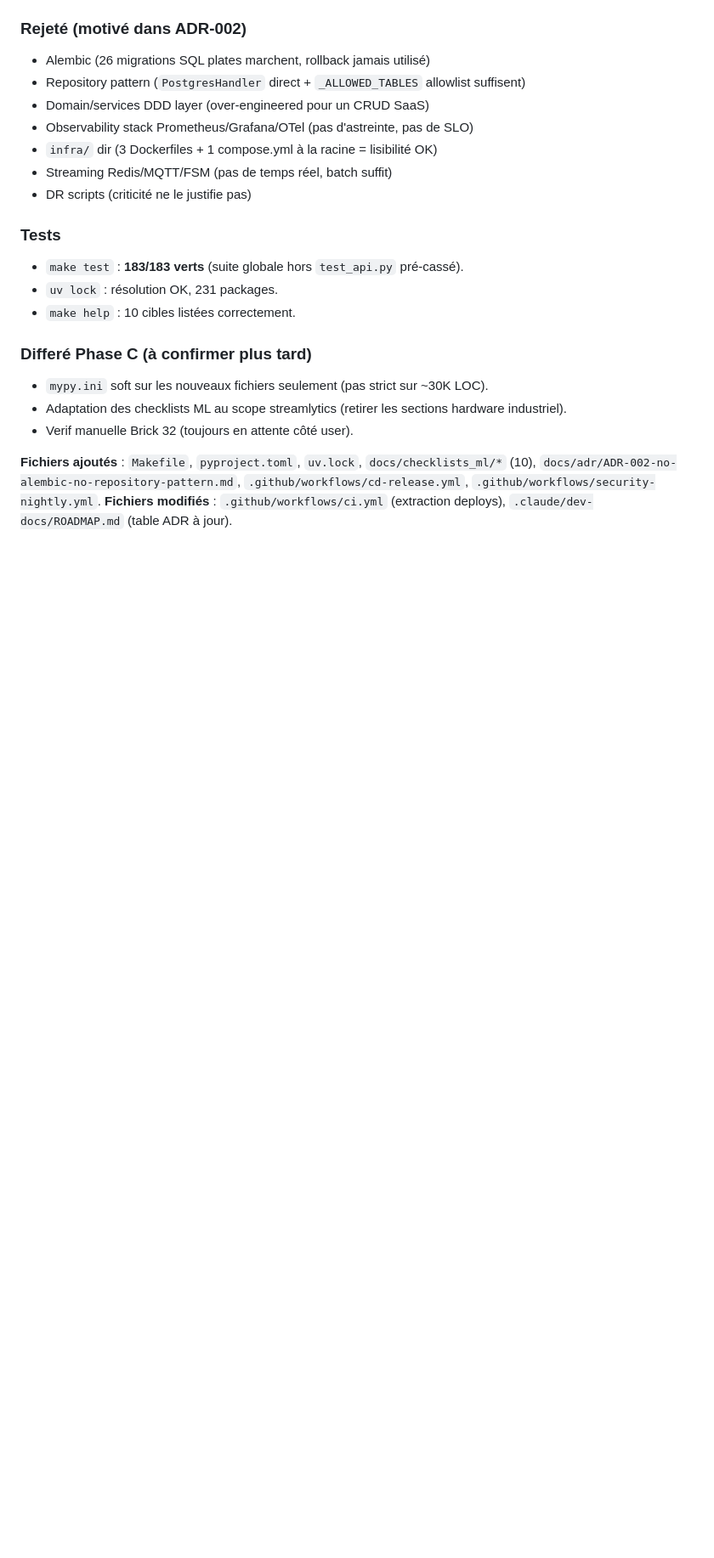
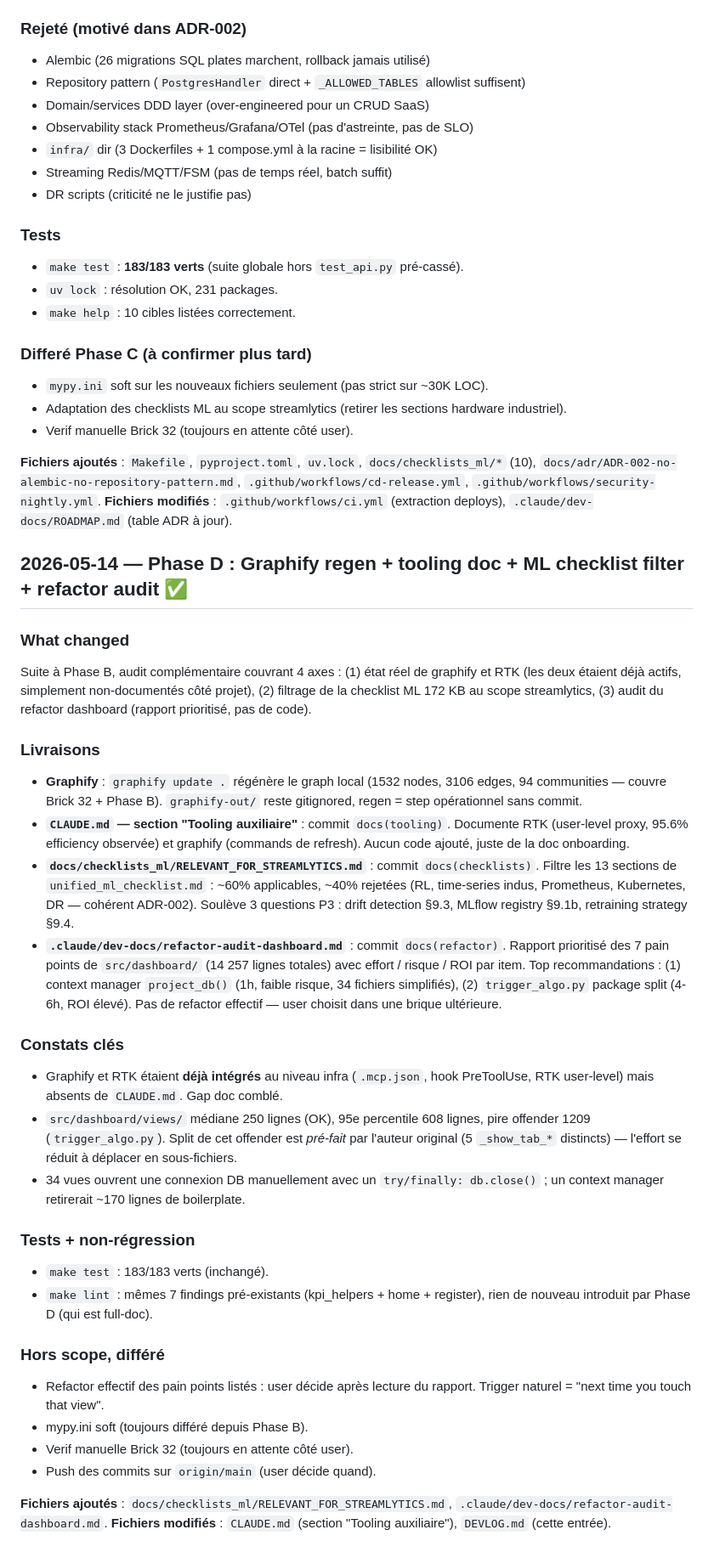
Before and after one commit to 1x7xxxxxxx/Dashboard_music_platform_algo_spotify, a Markdown page: DEVLOG.md, the part around the change. Shown at 85% size. Drawn GitHub-style; blank space fills up the shorter version.

```diff
--- a/DEVLOG.md
+++ b/DEVLOG.md
@@ -944,3 +944,56 @@ Revue de la référence Airbus `msdr_predictive_maintenance` contre streaMLytics
 
 **Fichiers ajoutés** : `Makefile`, `pyproject.toml`, `uv.lock`, `docs/checklists_ml/*` (10), `docs/adr/ADR-002-no-alembic-no-repository-pattern.md`, `.github/workflows/cd-release.yml`, `.github/workflows/security-nightly.yml`.
 **Fichiers modifiés** : `.github/workflows/ci.yml` (extraction deploys), `.claude/dev-docs/ROADMAP.md` (table ADR à jour).
+
+## 2026-05-14 — Phase D : Graphify regen + tooling doc + ML checklist filter + refactor audit ✅
+
+### What changed
+Suite à Phase B, audit complémentaire couvrant 4 axes : (1) état réel de
+graphify et RTK (les deux étaient déjà actifs, simplement non-documentés
+côté projet), (2) filtrage de la checklist ML 172 KB au scope streamlytics,
+(3) audit du refactor dashboard (rapport prioritisé, pas de code).
+
+### Livraisons
+- **Graphify** : `graphify update .` régénère le graph local (1532 nodes,
+  3106 edges, 94 communities — couvre Brick 32 + Phase B). `graphify-out/`
+  reste gitignored, regen = step opérationnel sans commit.
+- **`CLAUDE.md` — section "Tooling auxiliaire"** : commit `docs(tooling)`.
+  Documente RTK (user-level proxy, 95.6% efficiency observée) et graphify
+  (commands de refresh). Aucun code ajouté, juste de la doc onboarding.
+- **`docs/checklists_ml/RELEVANT_FOR_STREAMLYTICS.md`** : commit
+  `docs(checklists)`. Filtre les 13 sections de `unified_ml_checklist.md` :
+  ~60% applicables, ~40% rejetées (RL, time-series indus, Prometheus,
+  Kubernetes, DR — cohérent ADR-002). Soulève 3 questions P3 :
+  drift detection §9.3, MLflow registry §9.1b, retraining strategy §9.4.
+- **`.claude/dev-docs/refactor-audit-dashboard.md`** : commit `docs(refactor)`.
+  Rapport prioritisé des 7 pain points de `src/dashboard/` (14 257 lignes
+  totales) avec effort / risque / ROI par item. Top recommandations :
+  (1) context manager `project_db()` (1h, faible risque, 34 fichiers
+  simplifiés), (2) `trigger_algo.py` package split (4-6h, ROI élevé).
+  Pas de refactor effectif — user choisit dans une brique ultérieure.
+
+### Constats clés
+- Graphify et RTK étaient **déjà intégrés** au niveau infra (`.mcp.json`,
+  hook PreToolUse, RTK user-level) mais absents de `CLAUDE.md`. Gap doc
+  comblé.
+- `src/dashboard/views/` médiane 250 lignes (OK), 95e percentile 608 lignes,
+  pire offender 1209 (`trigger_algo.py`). Split de cet offender est *pré-fait*
+  par l'auteur original (5 `_show_tab_*` distincts) — l'effort se réduit à
+  déplacer en sous-fichiers.
+- 34 vues ouvrent une connexion DB manuellement avec un `try/finally:
+  db.close()` ; un context manager retirerait ~170 lignes de boilerplate.
+
+### Tests + non-régression
+- `make test` : 183/183 verts (inchangé).
+- `make lint` : mêmes 7 findings pré-existants (kpi_helpers + home + register),
+  rien de nouveau introduit par Phase D (qui est full-doc).
+
+### Hors scope, différé
+- Refactor effectif des pain points listés : user décide après lecture du
+  rapport. Trigger naturel = "next time you touch that view".
+- mypy.ini soft (toujours différé depuis Phase B).
+- Verif manuelle Brick 32 (toujours en attente côté user).
+- Push des commits sur `origin/main` (user décide quand).
+
+**Fichiers ajoutés** : `docs/checklists_ml/RELEVANT_FOR_STREAMLYTICS.md`, `.claude/dev-docs/refactor-audit-dashboard.md`.
+**Fichiers modifiés** : `CLAUDE.md` (section "Tooling auxiliaire"), `DEVLOG.md` (cette entrée).
```
Also changed, not shown: .claude/dev-docs/refactor-audit-dashboard.md (added, +238 -0 lines).
